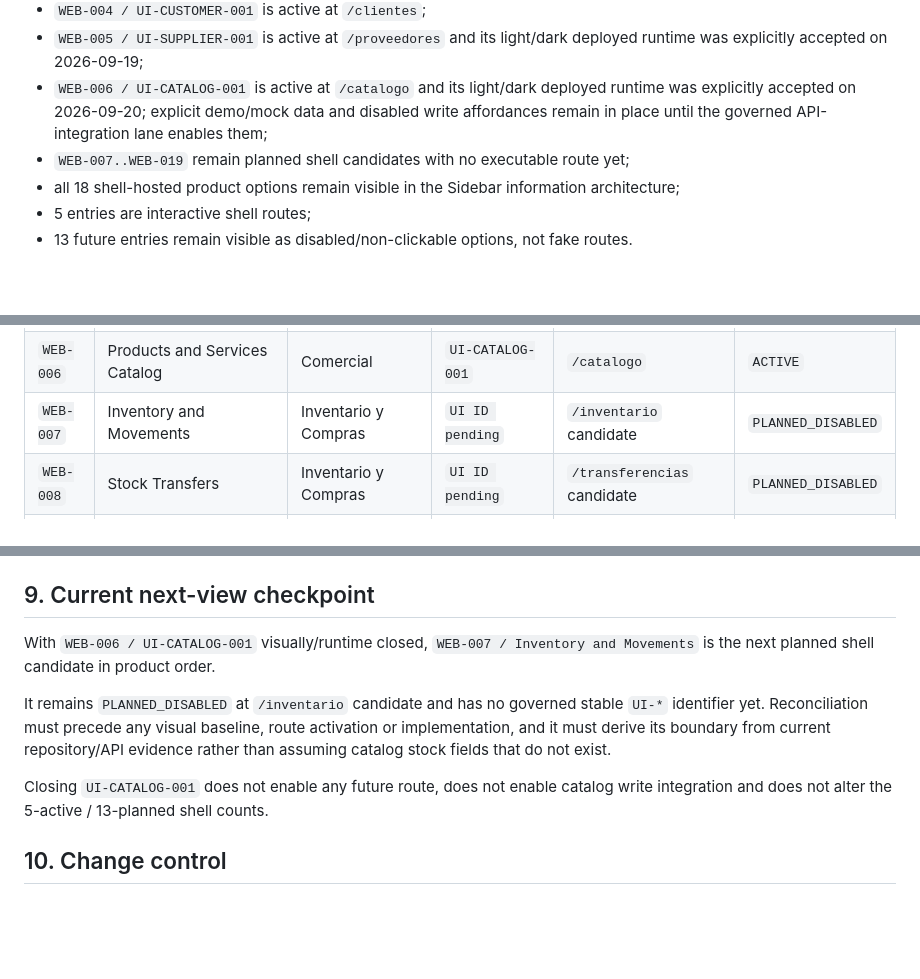
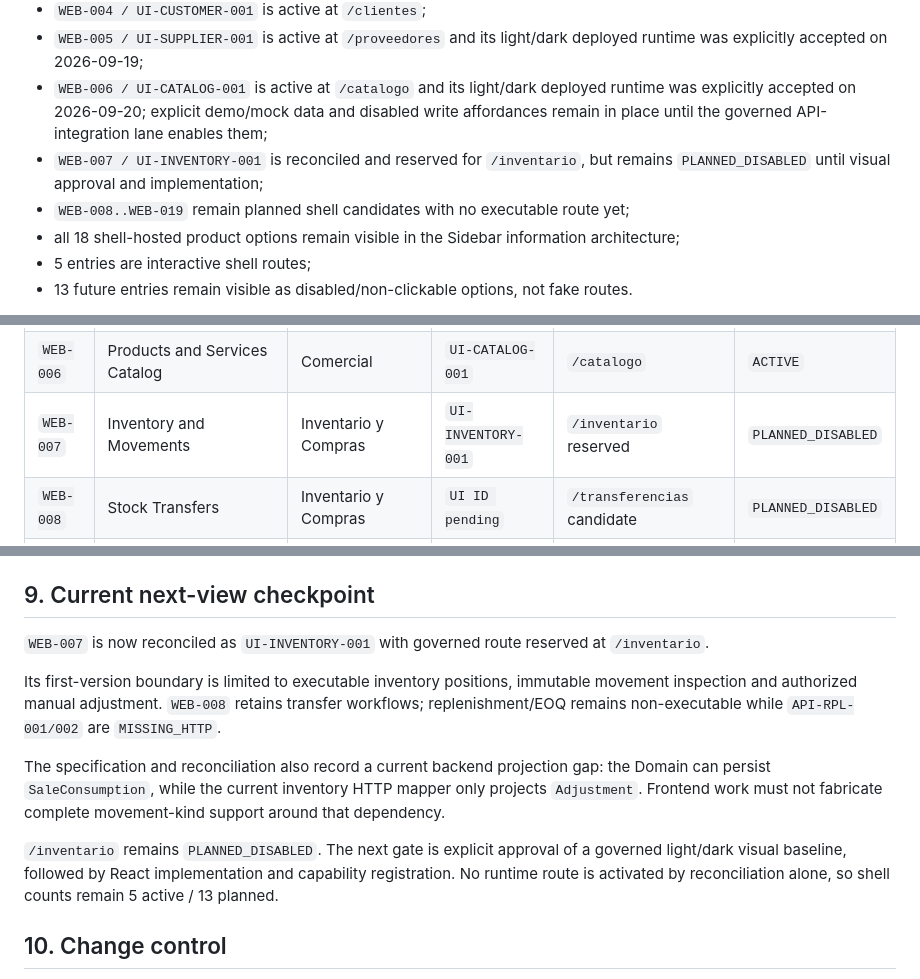
Before and after one commit to LuisHdezE/efactura, a Markdown page: documentation/ui/WEBAPP_NAVIGATION_MAP.md, 3 parts joined by grey strips. Rendered like a GitHub page; blank space fills up the shorter version.

Commit message:
docs(ui): register UI-INVENTORY-001 navigation identity

```diff
--- a/documentation/ui/WEBAPP_NAVIGATION_MAP.md
+++ b/documentation/ui/WEBAPP_NAVIGATION_MAP.md
@@ -20,7 +20,8 @@ Current runtime/governance state:
 - `WEB-004 / UI-CUSTOMER-001` is active at `/clientes`;
 - `WEB-005 / UI-SUPPLIER-001` is active at `/proveedores` and its light/dark deployed runtime was explicitly accepted on 2026-09-19;
 - `WEB-006 / UI-CATALOG-001` is active at `/catalogo` and its light/dark deployed runtime was explicitly accepted on 2026-09-20; explicit demo/mock data and disabled write affordances remain in place until the governed API-integration lane enables them;
-- `WEB-007..WEB-019` remain planned shell candidates with no executable route yet;
+- `WEB-007 / UI-INVENTORY-001` is reconciled and reserved for `/inventario`, but remains `PLANNED_DISABLED` until visual approval and implementation;
+- `WEB-008..WEB-019` remain planned shell candidates with no executable route yet;
 - all 18 shell-hosted product options remain visible in the Sidebar information architecture;
 - 5 entries are interactive shell routes;
 - 13 future entries remain visible as disabled/non-clickable options, not fake routes.
@@ -86,7 +87,7 @@ Legend:
 | `WEB-004` | Customers and Parties | Comercial | `UI-CUSTOMER-001` | `/clientes` | `ACTIVE` |
 | `WEB-005` | Suppliers | Comercial | `UI-SUPPLIER-001` | `/proveedores` | `ACTIVE` |
 | `WEB-006` | Products and Services Catalog | Comercial | `UI-CATALOG-001` | `/catalogo` | `ACTIVE` |
-| `WEB-007` | Inventory and Movements | Inventario y Compras | `UI ID pending` | `/inventario` candidate | `PLANNED_DISABLED` |
+| `WEB-007` | Inventory and Movements | Inventario y Compras | `UI-INVENTORY-001` | `/inventario` reserved | `PLANNED_DISABLED` |
 | `WEB-008` | Stock Transfers | Inventario y Compras | `UI ID pending` | `/transferencias` candidate | `PLANNED_DISABLED` |
 | `WEB-009` | Purchase Orders and Receipts | Inventario y Compras | `UI ID pending` | `/compras` candidate | `PLANNED_DISABLED` |
 | `WEB-010` | Accounts Receivable and Collections | Finanzas | `UI ID pending` | `/cuentas-por-cobrar` candidate | `PLANNED_DISABLED` |
@@ -160,11 +161,13 @@ This does not promote the view to final repository-wide `ACCEPTED`; its specific
 
 ## 9. Current next-view checkpoint
 
-With `WEB-006 / UI-CATALOG-001` visually/runtime closed, `WEB-007 / Inventory and Movements` is the next planned shell candidate in product order.
+`WEB-007` is now reconciled as `UI-INVENTORY-001` with governed route reserved at `/inventario`.
 
-It remains `PLANNED_DISABLED` at `/inventario` candidate and has no governed stable `UI-*` identifier yet. Reconciliation must precede any visual baseline, route activation or implementation, and it must derive its boundary from current repository/API evidence rather than assuming catalog stock fields that do not exist.
+Its first-version boundary is limited to executable inventory positions, immutable movement inspection and authorized manual adjustment. `WEB-008` retains transfer workflows; replenishment/EOQ remains non-executable while `API-RPL-001/002` are `MISSING_HTTP`.
 
-Closing `UI-CATALOG-001` does not enable any future route, does not enable catalog write integration and does not alter the 5-active / 13-planned shell counts.
+The specification and reconciliation also record a current backend projection gap: the Domain can persist `SaleConsumption`, while the current inventory HTTP mapper only projects `Adjustment`. Frontend work must not fabricate complete movement-kind support around that dependency.
+
+`/inventario` remains `PLANNED_DISABLED`. The next gate is explicit approval of a governed light/dark visual baseline, followed by React implementation and capability registration. No runtime route is activated by reconciliation alone, so shell counts remain 5 active / 13 planned.
 
 ## 10. Change control
 
```
